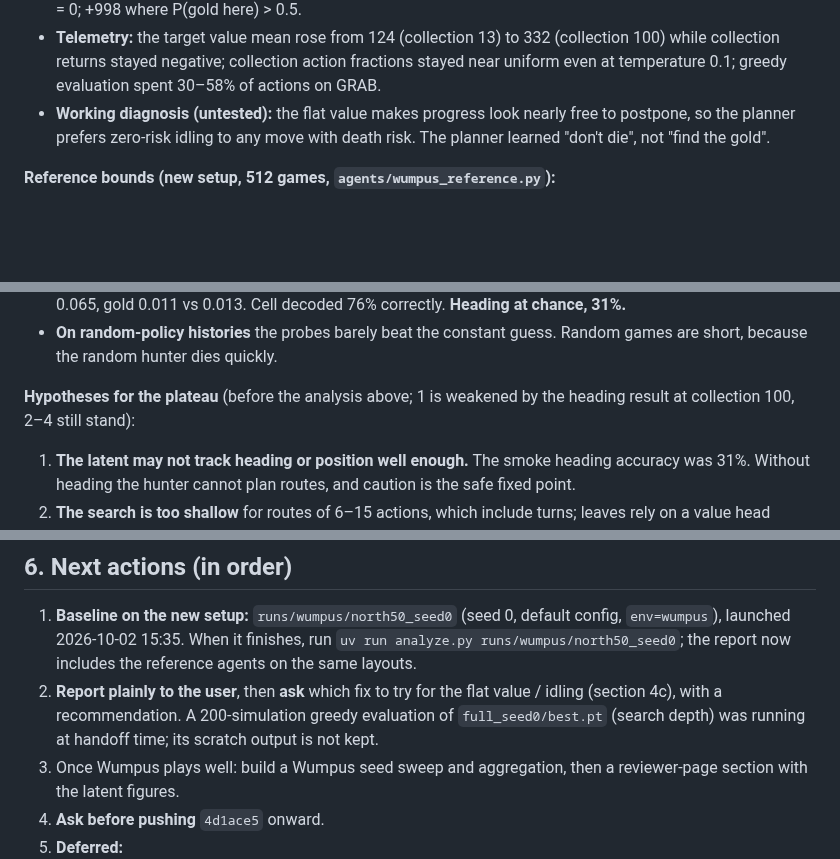
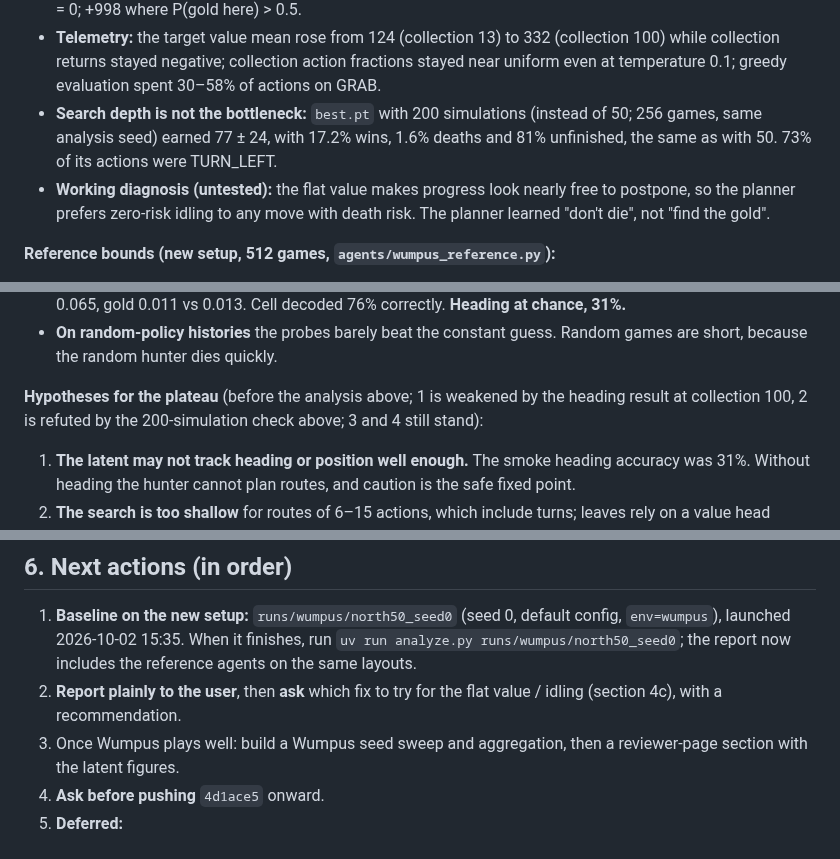
Before and after one commit to huytruong1810/jepa_ipomdp, a Markdown page: HANDOFF.md, 3 parts joined by grey strips. GitHub-like rendering; blank space fills up the shorter version.

Commit message:
docs(handoff): 200-simulation evaluation of full_seed0 matches 50 (search depth is not the bottleneck)
Co-Authored-By: Claude Opus 5.5 <noreply@anthropic.com>

```diff
--- a/HANDOFF.md
+++ b/HANDOFF.md
@@ -138,6 +138,7 @@ All agents play the same 512 held-out episodes. Gaps are paired with the optimal
 - **Value head** (scratch diagnostic, random histories): V̂(z₀) = 251 (collection 20) and 529 (collection 100). V̂ correlates 0.32 with realised return-to-go and scores idling states at ≈ 250, where idling is worth −63 over 100 steps. V̂ equals its own one-step Bellman backup through the model, so the model is self-consistent, but V̂ is nearly flat across states. Mean Q per action (collection 20): FORWARD 148, turns, GRAB and SHOOT ≈ 251–253, so any move with death risk loses to waiting.
 - **Reward head is accurate:** GRAB predicts 25.4 on average against the exact 25.4; −1.00 where P(gold here) = 0; +998 where P(gold here) > 0.5.
 - **Telemetry:** the target value mean rose from 124 (collection 13) to 332 (collection 100) while collection returns stayed negative; collection action fractions stayed near uniform even at temperature 0.1; greedy evaluation spent 30–58% of actions on GRAB.
+- **Search depth is not the bottleneck:** `best.pt` with 200 simulations (instead of 50; 256 games, same analysis seed) earned 77 ± 24, with 17.2% wins, 1.6% deaths and 81% unfinished, the same as with 50. 73% of its actions were TURN_LEFT.
 - **Working diagnosis (untested):** the flat value makes progress look nearly free to postpone, so the planner prefers zero-risk idling to any move with death risk. The planner learned "don't die", not "find the gold".
 
 **Reference bounds (new setup, 512 games, `agents/wumpus_reference.py`):**
@@ -155,7 +156,7 @@ All agents play the same 512 held-out episodes. Gaps are paired with the optimal
 - **Probe error against a constant guess, MLP probe on agent histories:** pit 0.040 vs 0.094, wumpus 0.027 vs 0.065, gold 0.011 vs 0.013. Cell decoded 76% correctly. **Heading at chance, 31%.**
 - **On random-policy histories** the probes barely beat the constant guess. Random games are short, because the random hunter dies quickly.
 
-**Hypotheses for the plateau** (before the analysis above; 1 is weakened by the heading result at collection 100, 2–4 still stand):
+**Hypotheses for the plateau** (before the analysis above; 1 is weakened by the heading result at collection 100, 2 is refuted by the 200-simulation check above; 3 and 4 still stand):
 1. **The latent may not track heading or position well enough.** The smoke heading accuracy was 31%. Without heading the hunter cannot plan routes, and caution is the safe fixed point.
 2. **The search is too shallow** for routes of 6–15 actions, which include turns; leaves rely on a value head trained by fitted VI at reward scale ±1000.
 3. **Exploration:** after warm-up, Dirichlet noise and the visit-count temperature over 5 actions may rarely produce long successful excursions. Unwinnable layouts also reward caution.
@@ -217,7 +218,7 @@ All agents play the same 512 held-out episodes. Gaps are paired with the optimal
 ## 6. Next actions (in order)
 
 1. **Baseline on the new setup:** `runs/wumpus/north50_seed0` (seed 0, default config, `env=wumpus`), launched 2026-10-02 15:35. When it finishes, run `uv run analyze.py runs/wumpus/north50_seed0`; the report now includes the reference agents on the same layouts.
-2. **Report plainly to the user**, then **ask** which fix to try for the flat value / idling (section 4c), with a recommendation. A 200-simulation greedy evaluation of `full_seed0/best.pt` (search depth) was running at handoff time; its scratch output is not kept.
+2. **Report plainly to the user**, then **ask** which fix to try for the flat value / idling (section 4c), with a recommendation.
 3. Once Wumpus plays well: build a Wumpus seed sweep and aggregation, then a reviewer-page section with the latent figures.
 4. **Ask before pushing** `4d1ace5` onward.
 5. **Deferred:**
```
